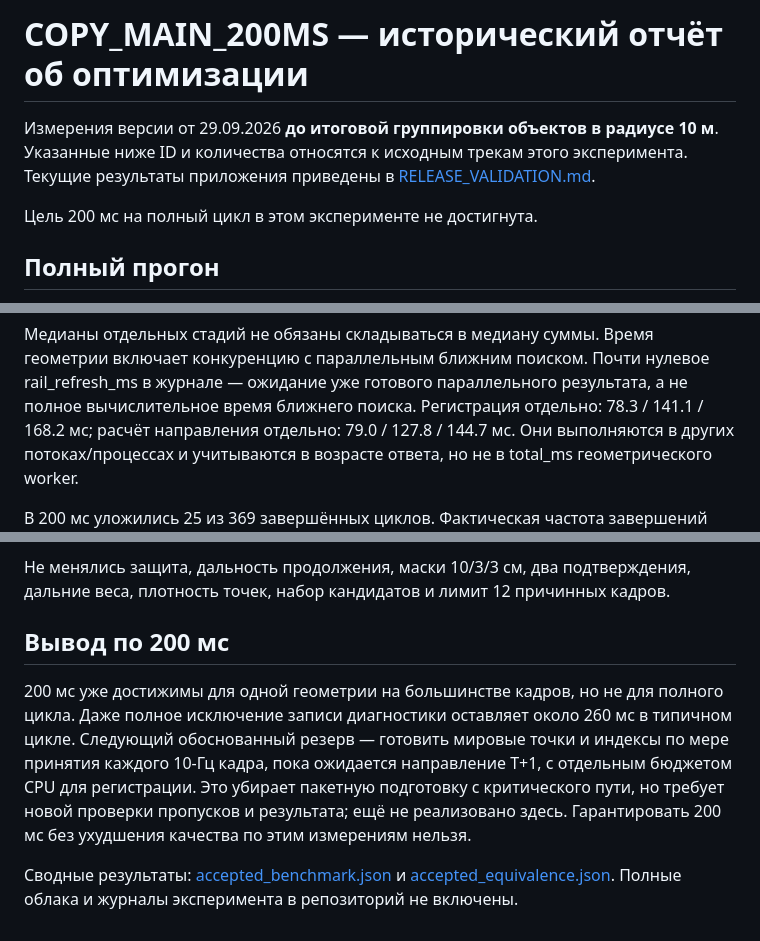
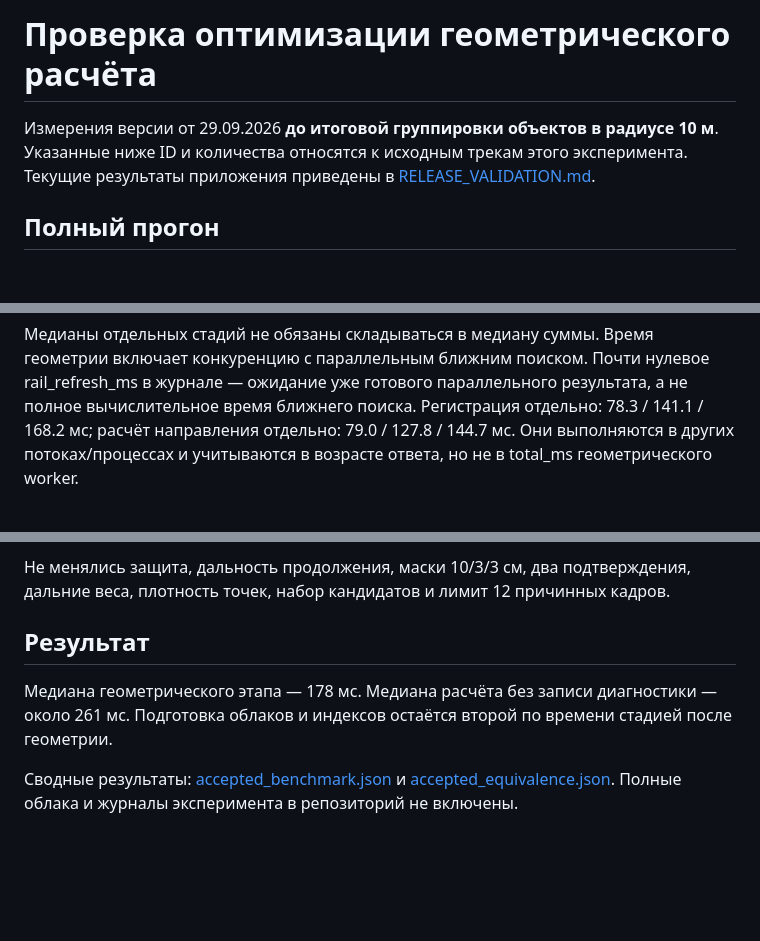
Before and after one commit to HeinrichWirth/deptranshack, a Markdown page: docs/accepted_REPORT.md, 3 parts joined by grey strips. Rendered like a GitHub page; blank space fills up the shorter version.

Commit message:
Remove obsolete optimization target narrative from documentation

```diff
--- a/docs/accepted_REPORT.md
+++ b/docs/accepted_REPORT.md
@@ -1,8 +1,6 @@
-# COPY_MAIN_200MS — исторический отчёт об оптимизации
+# Проверка оптимизации геометрического расчёта
 
 Измерения версии от 29.09.2026 **до итоговой группировки объектов в радиусе 10 м**. Указанные ниже ID и количества относятся к исходным трекам этого эксперимента. Текущие результаты приложения приведены в [RELEASE_VALIDATION.md](RELEASE_VALIDATION.md).
-
-Цель 200 мс на полный цикл в этом эксперименте не достигнута.
 
 ## Полный прогон
 
@@ -27,7 +25,6 @@ T+1 используется только изолированной регис
 Регистрация отдельно: 78.3 / 141.1 / 168.2 мс; расчёт направления отдельно: 79.0 / 127.8 / 144.7 мс.
 Они выполняются в других потоках/процессах и учитываются в возрасте ответа, но не в total_ms геометрического worker.
 
-В 200 мс уложились 25 из 369 завершённых циклов.
 Фактическая частота завершений 2.446 Гц, а не стабильные 3 Гц.
 13 циклов без принятой ближней пары. 47 пакетов не обработаны из-за неполной принятой регистрации;
 3 задачи просрочены на входе геометрического worker (ещё 16 — до отправки из регистрационного worker).
@@ -74,13 +71,9 @@ T+1 используется только изолированной регис
 Не менялись защита, дальность продолжения, маски 10/3/3 см, два подтверждения, дальние веса,
 плотность точек, набор кандидатов и лимит 12 причинных кадров.
 
-## Вывод по 200 мс
+## Результат
 
-200 мс уже достижимы для одной геометрии на большинстве кадров, но не для полного цикла.
-Даже полное исключение записи диагностики оставляет около 260 мс в типичном цикле.
-Следующий обоснованный резерв — готовить мировые точки и индексы по мере принятия каждого 10-Гц кадра,
-пока ожидается направление T+1, с отдельным бюджетом CPU для регистрации. Это убирает пакетную подготовку
-с критического пути, но требует новой проверки пропусков и результата; ещё не реализовано здесь.
-Гарантировать 200 мс без ухудшения качества по этим измерениям нельзя.
+Медиана геометрического этапа — 178 мс. Медиана расчёта без записи диагностики — около 261 мс.
+Подготовка облаков и индексов остаётся второй по времени стадией после геометрии.
 
 Сводные результаты: [accepted_benchmark.json](accepted_benchmark.json) и [accepted_equivalence.json](accepted_equivalence.json). Полные облака и журналы эксперимента в репозиторий не включены.
```
Also changed, not shown: docs/RESEARCH.md (+3 -3 lines).
